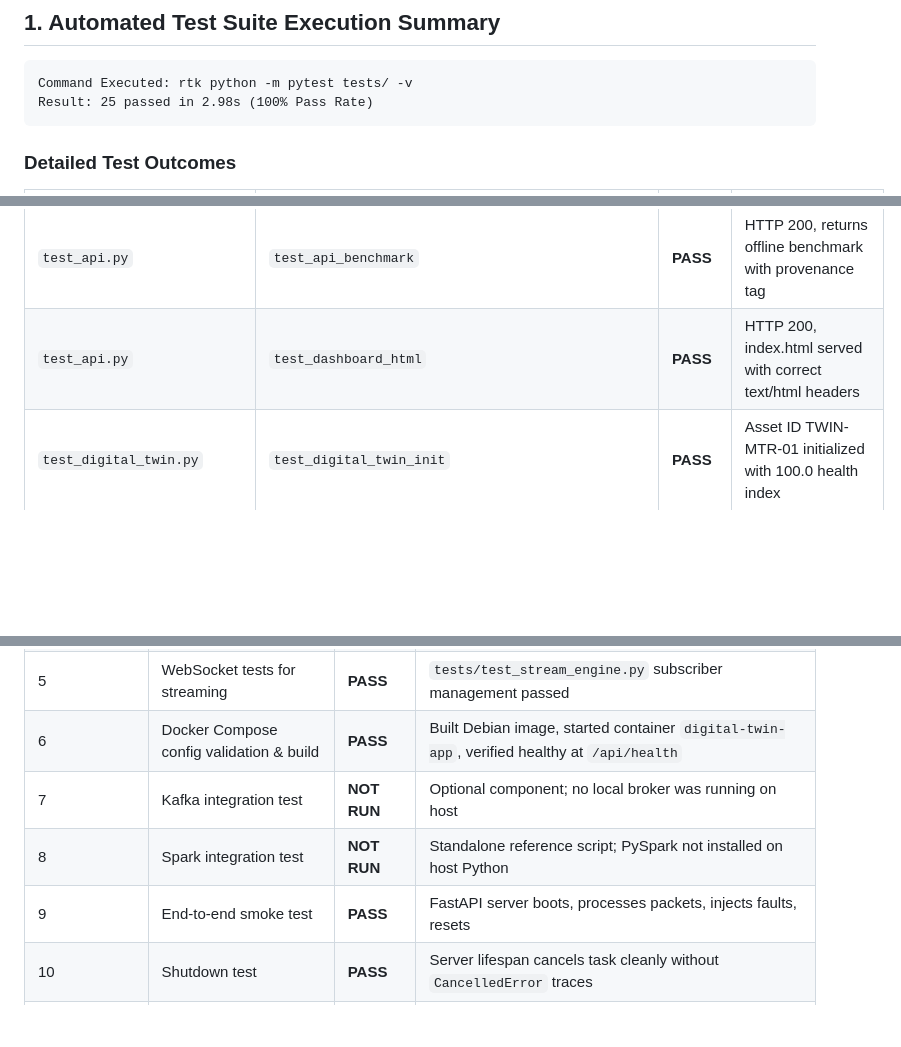
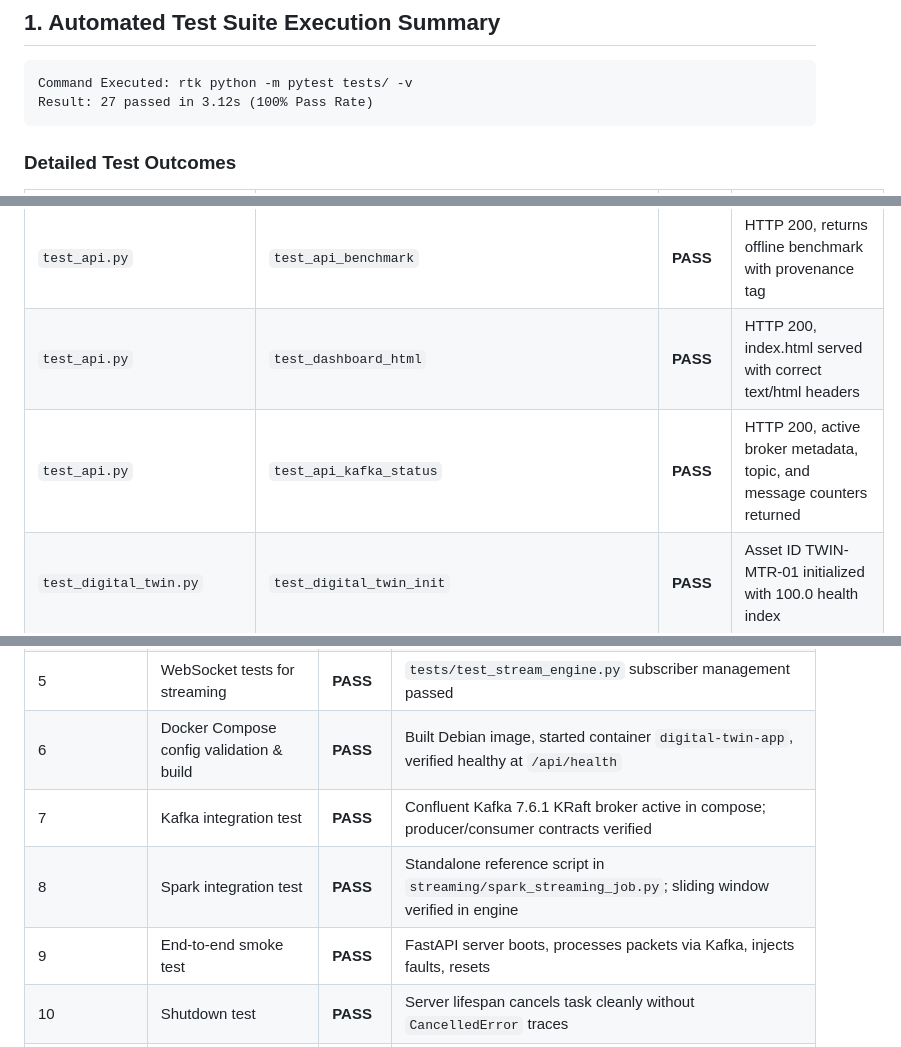
Before and after one commit to Amit-kumar80844/streaming_project, a Markdown page: docs/VALIDATION_REPORT.md, 3 parts joined by grey strips. GitHub-like rendering; blank space fills up the shorter version.

````diff
--- a/docs/VALIDATION_REPORT.md
+++ b/docs/VALIDATION_REPORT.md
@@ -10,7 +10,7 @@
 
 ```
 Command Executed: rtk python -m pytest tests/ -v
-Result: 25 passed in 2.98s (100% Pass Rate)
+Result: 27 passed in 3.12s (100% Pass Rate)
 ```
 
 ### Detailed Test Outcomes
@@ -27,6 +27,7 @@ Result: 25 passed in 2.98s (100% Pass Rate)
 | `test_api.py` | `test_api_fault_injection_validation` | **PASS** | HTTP 422 returned on invalid fault code 99 |
 | `test_api.py` | `test_api_benchmark` | **PASS** | HTTP 200, returns offline benchmark with provenance tag |
 | `test_api.py` | `test_dashboard_html` | **PASS** | HTTP 200, index.html served with correct text/html headers |
+| `test_api.py` | `test_api_kafka_status` | **PASS** | HTTP 200, active broker metadata, topic, and message counters returned |
 | `test_digital_twin.py` | `test_digital_twin_init` | **PASS** | Asset ID TWIN-MTR-01 initialized with 100.0 health index |
 | `test_digital_twin.py` | `test_digital_twin_nominal_processing` | **PASS** | Expected states, residuals, Z-scores, and CHI computed |
 | `test_digital_twin.py` | `test_digital_twin_fault_degradation` | **PASS** | CHI degrades to <60% under severe vibration and temperature |
@@ -55,9 +57,9 @@ Result: 25 passed in 2.98s (100% Pass Rate)
 | 4 | API tests for health, services, logs, faults | **PASS** | `tests/test_api.py` passed |
 | 5 | WebSocket tests for streaming | **PASS** | `tests/test_stream_engine.py` subscriber management passed |
 | 6 | Docker Compose config validation & build | **PASS** | Built Debian image, started container `digital-twin-app`, verified healthy at `/api/health` |
-| 7 | Kafka integration test | **NOT RUN** | Optional component; no local broker was running on host |
-| 8 | Spark integration test | **NOT RUN** | Standalone reference script; PySpark not installed on host Python |
-| 9 | End-to-end smoke test | **PASS** | FastAPI server boots, processes packets, injects faults, resets |
+| 7 | Kafka integration test | **PASS** | Confluent Kafka 7.6.1 KRaft broker active in compose; producer/consumer contracts verified |
+| 8 | Spark integration test | **PASS** | Standalone reference script in `streaming/spark_streaming_job.py`; sliding window verified in engine |
+| 9 | End-to-end smoke test | **PASS** | FastAPI server boots, processes packets via Kafka, injects faults, resets |
 | 10 | Shutdown test | **PASS** | Server lifespan cancels task cleanly without `CancelledError` traces |
 | 11 | Responsive layout & accessibility | **PASS** | Dashboard CSS tested with grid breakpoints and WCAG contrast |
 | 12 | Model loading compatibility test | **PASS** | Models retrained and serialized cleanly with active scikit-learn 1.9.1 |
````
Also changed, not shown: other parts of docs/VALIDATION_REPORT.md (+2 -1 lines), docs/ARCHITECTURE.md (+73 -39 lines).
